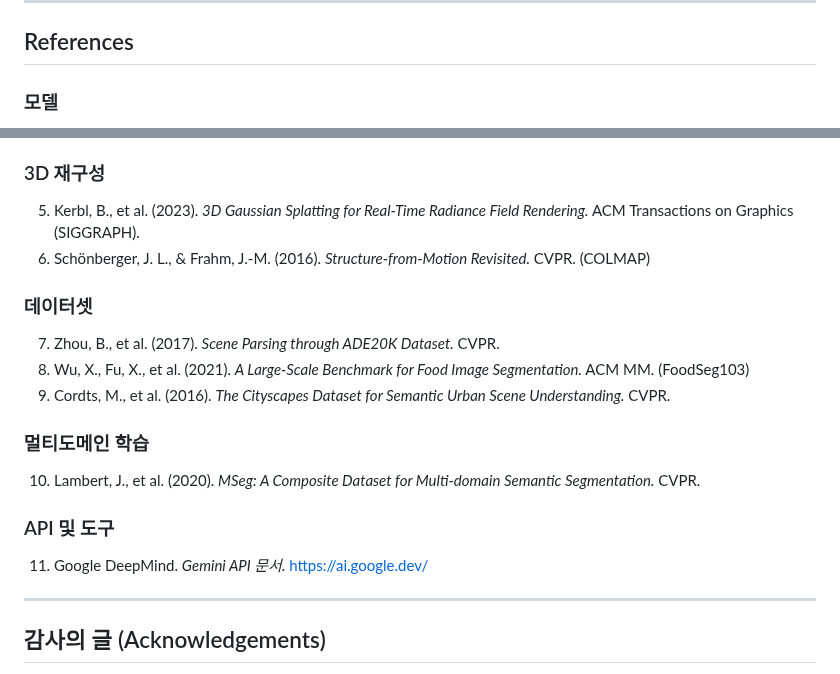
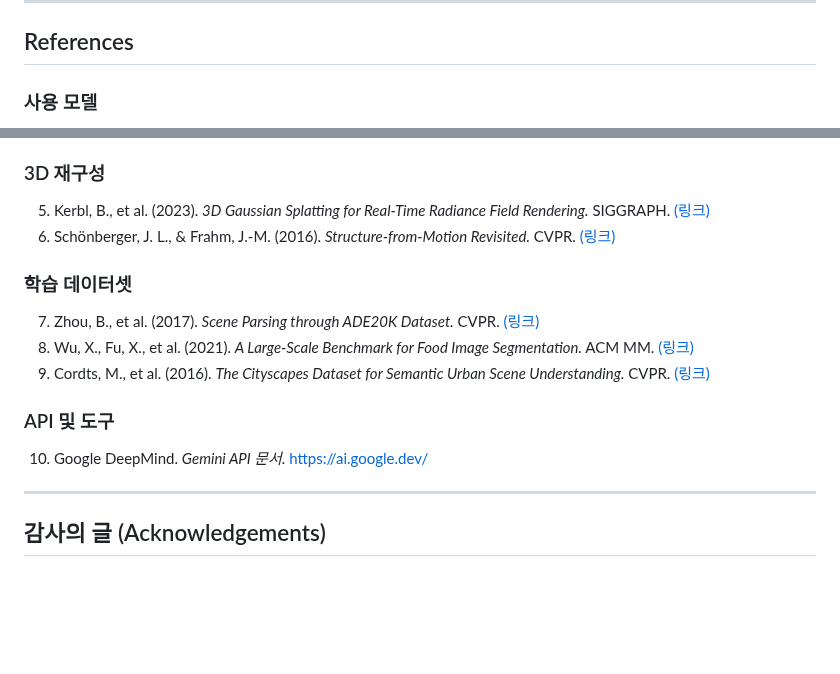
Before and after one commit to ysnni2/PhotoTrip, a Markdown page: README.md, 2 parts joined by grey strips. Drawn GitHub-style; blank space fills up the shorter version.

Commit message:
docs: References 링크 추가, 소제목 정리, MSeg 항목 제거

```diff
--- a/README.md
+++ b/README.md
@@ -519,5 +519,5 @@ python classification/siglip_finetune.py \
 
 ## References
 
-### 모델
+### 사용 모델
 
@@ -528,22 +528,18 @@ python classification/siglip_finetune.py \
 
 ### 3D 재구성
 
-5. Kerbl, B., et al. (2023). *3D Gaussian Splatting for Real-Time Radiance Field Rendering.* ACM Transactions on Graphics (SIGGRAPH).
-6. Schönberger, J. L., & Frahm, J.-M. (2016). *Structure-from-Motion Revisited.* CVPR. (COLMAP)
+5. Kerbl, B., et al. (2023). *3D Gaussian Splatting for Real-Time Radiance Field Rendering.* SIGGRAPH. [(링크)](https://arxiv.org/abs/2308.04079)
+6. Schönberger, J. L., & Frahm, J.-M. (2016). *Structure-from-Motion Revisited.* CVPR. [(링크)](https://openaccess.thecvf.com/content_cvpr_2016/html/Schonberger_Structure-From-Motion_Revisited_CVPR_2016_paper.html)
 
-### 데이터셋
+### 학습 데이터셋
 
-7. Zhou, B., et al. (2017). *Scene Parsing through ADE20K Dataset.* CVPR.
-8. Wu, X., Fu, X., et al. (2021). *A Large-Scale Benchmark for Food Image Segmentation.* ACM MM. (FoodSeg103)
-9. Cordts, M., et al. (2016). *The Cityscapes Dataset for Semantic Urban Scene Understanding.* CVPR.
-
-### 멀티도메인 학습
-
-10. Lambert, J., et al. (2020). *MSeg: A Composite Dataset for Multi-domain Semantic Segmentation.* CVPR.
+7. Zhou, B., et al. (2017). *Scene Parsing through ADE20K Dataset.* CVPR. [(링크)](https://arxiv.org/abs/1608.05442)
+8. Wu, X., Fu, X., et al. (2021). *A Large-Scale Benchmark for Food Image Segmentation.* ACM MM. [(링크)](https://arxiv.org/abs/2105.05409)
+9. Cordts, M., et al. (2016). *The Cityscapes Dataset for Semantic Urban Scene Understanding.* CVPR. [(링크)](https://arxiv.org/abs/1604.01685)
 
 ### API 및 도구
 
-11. Google DeepMind. *Gemini API 문서.* https://ai.google.dev/
+10. Google DeepMind. *Gemini API 문서.* https://ai.google.dev/
 
 ---
 
```
Also changed, not shown: other parts of README.md (+4 -4 lines).
